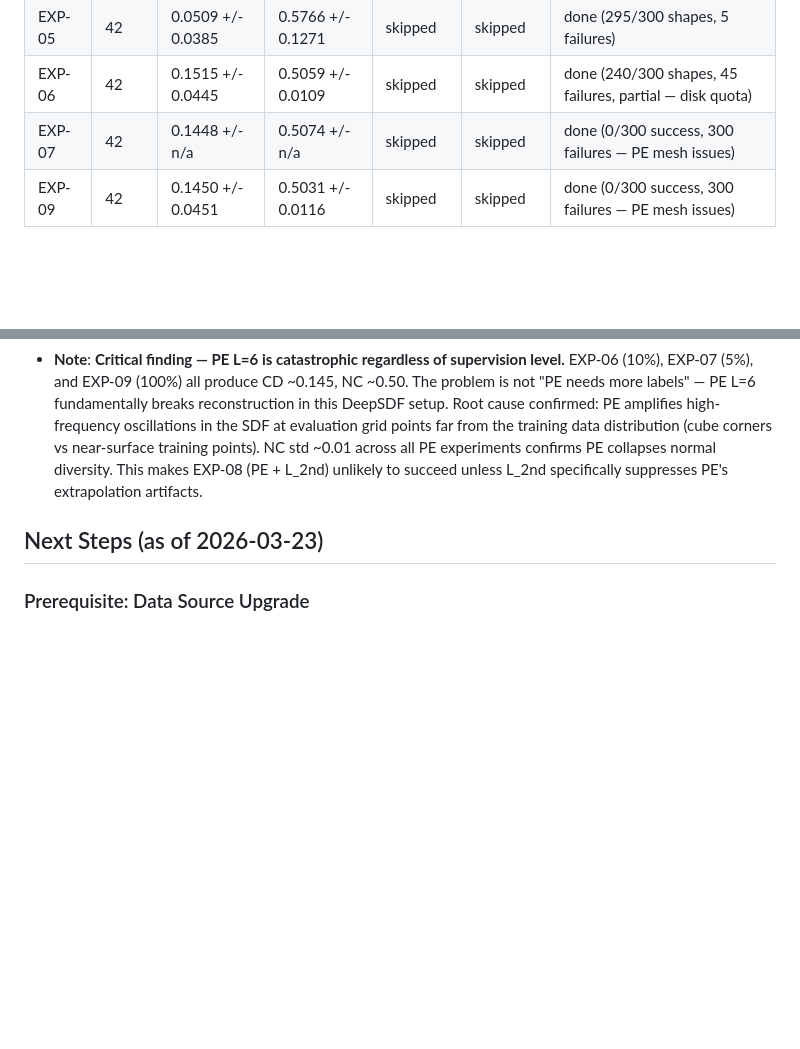
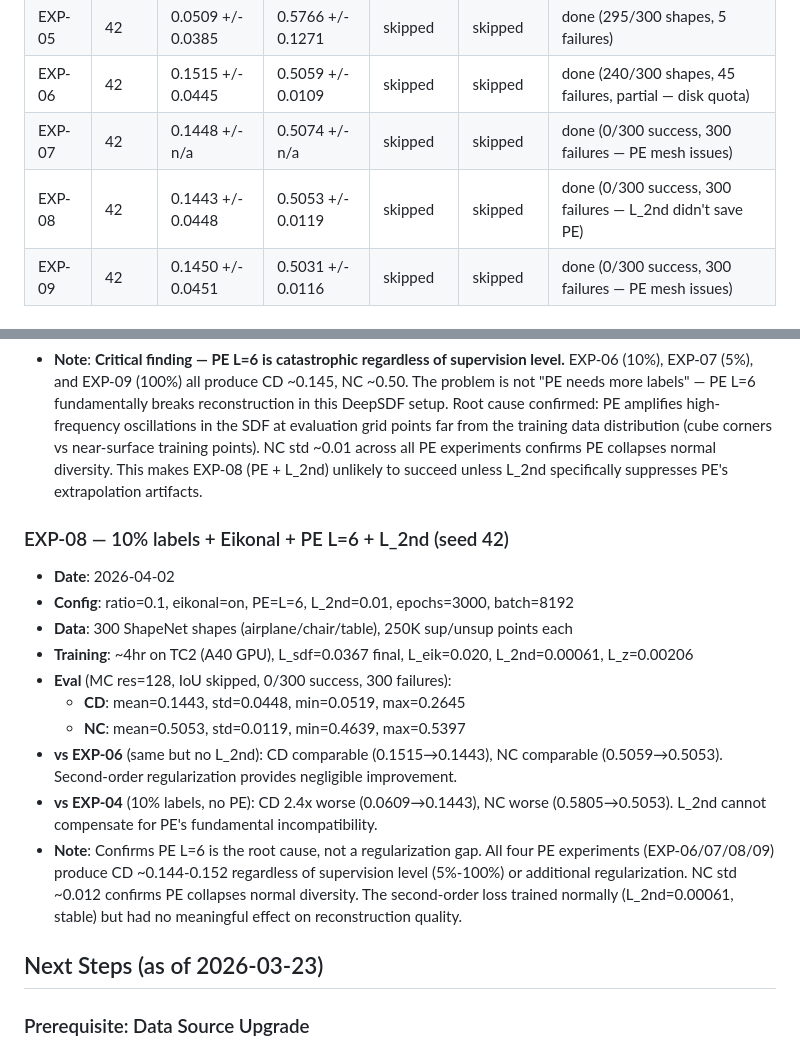
Before and after one commit to lcpnine/3ddl, a Markdown page: experiments/experiment_log.md, 2 parts joined by grey strips. Drawn GitHub-style; blank space fills up the shorter version.

Commit message:
Log EXP-08 results: CD=0.1443, NC=0.5053 (L_2nd fails to rescue PE, all 300 shapes failed)
Second-order regularization trained normally but had no effect on PE's catastrophic
reconstruction failure. All four PE experiments (EXP-06/07/08/09) produce CD~0.145
regardless of supervision level or additional regularization.

Co-Authored-By: Claude Opus 4.6 (1M context) <noreply@anthropic.com>

```diff
--- a/experiments/experiment_log.md
+++ b/experiments/experiment_log.md
@@ -28,6 +28,7 @@ Single source of truth for all experiment results.
 | EXP-05 | 42 | 0.0509 +/- 0.0385 | 0.5766 +/- 0.1271 | skipped | skipped | done (295/300 shapes, 5 failures) |
 | EXP-06 | 42 | 0.1515 +/- 0.0445 | 0.5059 +/- 0.0109 | skipped | skipped | done (240/300 shapes, 45 failures, partial — disk quota) |
 | EXP-07 | 42 | 0.1448 +/- n/a | 0.5074 +/- n/a | skipped | skipped | done (0/300 success, 300 failures — PE mesh issues) |
+| EXP-08 | 42 | 0.1443 +/- 0.0448 | 0.5053 +/- 0.0119 | skipped | skipped | done (0/300 success, 300 failures — L_2nd didn't save PE) |
 | EXP-09 | 42 | 0.1450 +/- 0.0451 | 0.5031 +/- 0.0116 | skipped | skipped | done (0/300 success, 300 failures — PE mesh issues) |
 
 ## Detailed Results
@@ -143,6 +144,18 @@ Single source of truth for all experiment results.
 - **vs EXP-01** (baseline): CD 2.4x worse (0.0593→0.1450), NC worse (0.5522→0.5031).
 - **Note**: **Critical finding — PE L=6 is catastrophic regardless of supervision level.** EXP-06 (10%), EXP-07 (5%), and EXP-09 (100%) all produce CD ~0.145, NC ~0.50. The problem is not "PE needs more labels" — PE L=6 fundamentally breaks reconstruction in this DeepSDF setup. Root cause confirmed: PE amplifies high-frequency oscillations in the SDF at evaluation grid points far from the training data distribution (cube corners vs near-surface training points). NC std ~0.01 across all PE experiments confirms PE collapses normal diversity. This makes EXP-08 (PE + L_2nd) unlikely to succeed unless L_2nd specifically suppresses PE's extrapolation artifacts.
 
+### EXP-08 — 10% labels + Eikonal + PE L=6 + L_2nd (seed 42)
+- **Date**: 2026-04-02
+- **Config**: ratio=0.1, eikonal=on, PE=L=6, L_2nd=0.01, epochs=3000, batch=8192
+- **Data**: 300 ShapeNet shapes (airplane/chair/table), 250K sup/unsup points each
+- **Training**: ~4hr on TC2 (A40 GPU), L_sdf=0.0367 final, L_eik=0.020, L_2nd=0.00061, L_z=0.00206
+- **Eval** (MC res=128, IoU skipped, 0/300 success, 300 failures):
+  - **CD**: mean=0.1443, std=0.0448, min=0.0519, max=0.2645
+  - **NC**: mean=0.5053, std=0.0119, min=0.4639, max=0.5397
+- **vs EXP-06** (same but no L_2nd): CD comparable (0.1515→0.1443), NC comparable (0.5059→0.5053). Second-order regularization provides negligible improvement.
+- **vs EXP-04** (10% labels, no PE): CD 2.4x worse (0.0609→0.1443), NC worse (0.5805→0.5053). L_2nd cannot compensate for PE's fundamental incompatibility.
+- **Note**: Confirms PE L=6 is the root cause, not a regularization gap. All four PE experiments (EXP-06/07/08/09) produce CD ~0.144-0.152 regardless of supervision level (5%-100%) or additional regularization. NC std ~0.012 confirms PE collapses normal diversity. The second-order loss trained normally (L_2nd=0.00061, stable) but had no meaningful effect on reconstruction quality.
+
 ## Next Steps (as of 2026-03-23)
 
 ### Prerequisite: Data Source Upgrade
```
